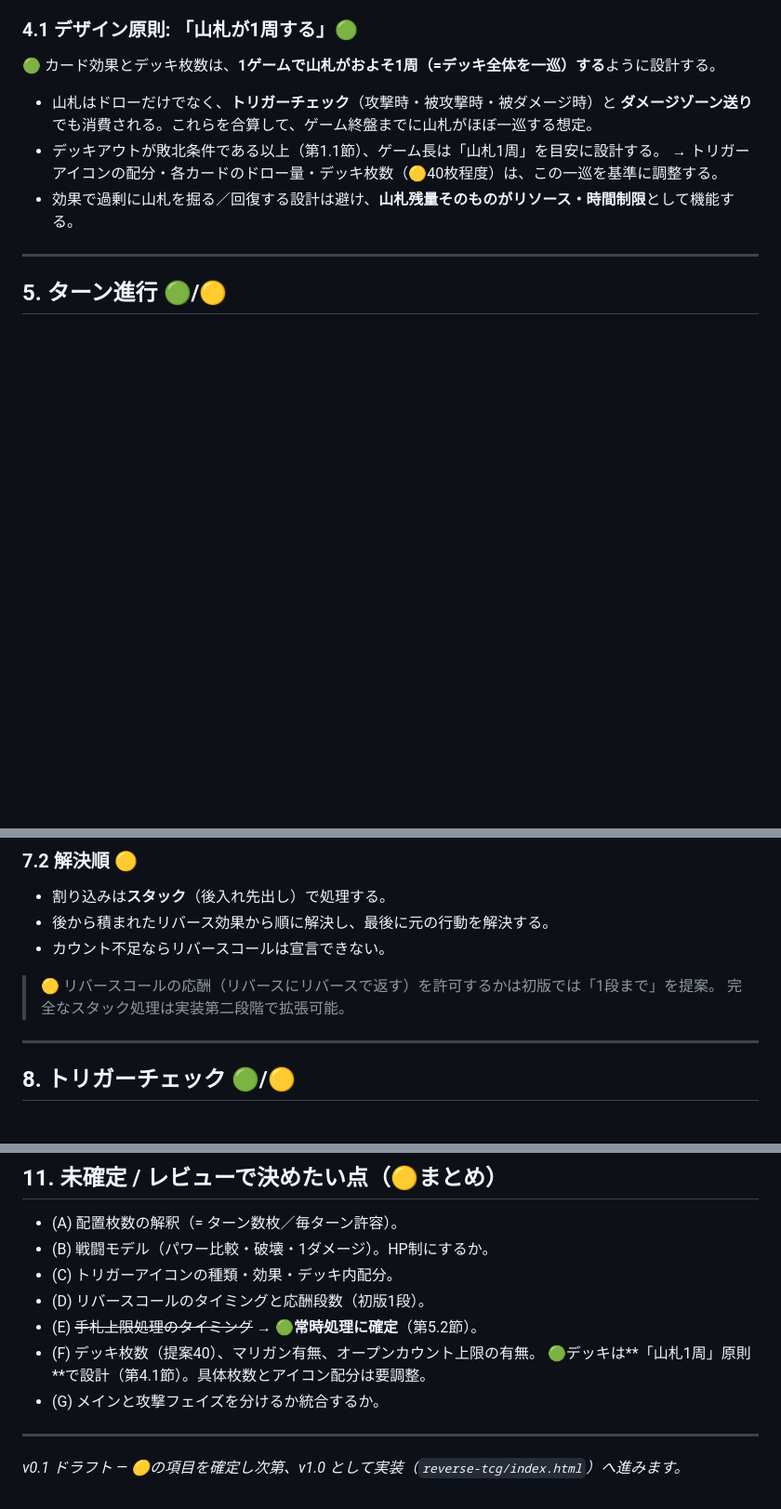
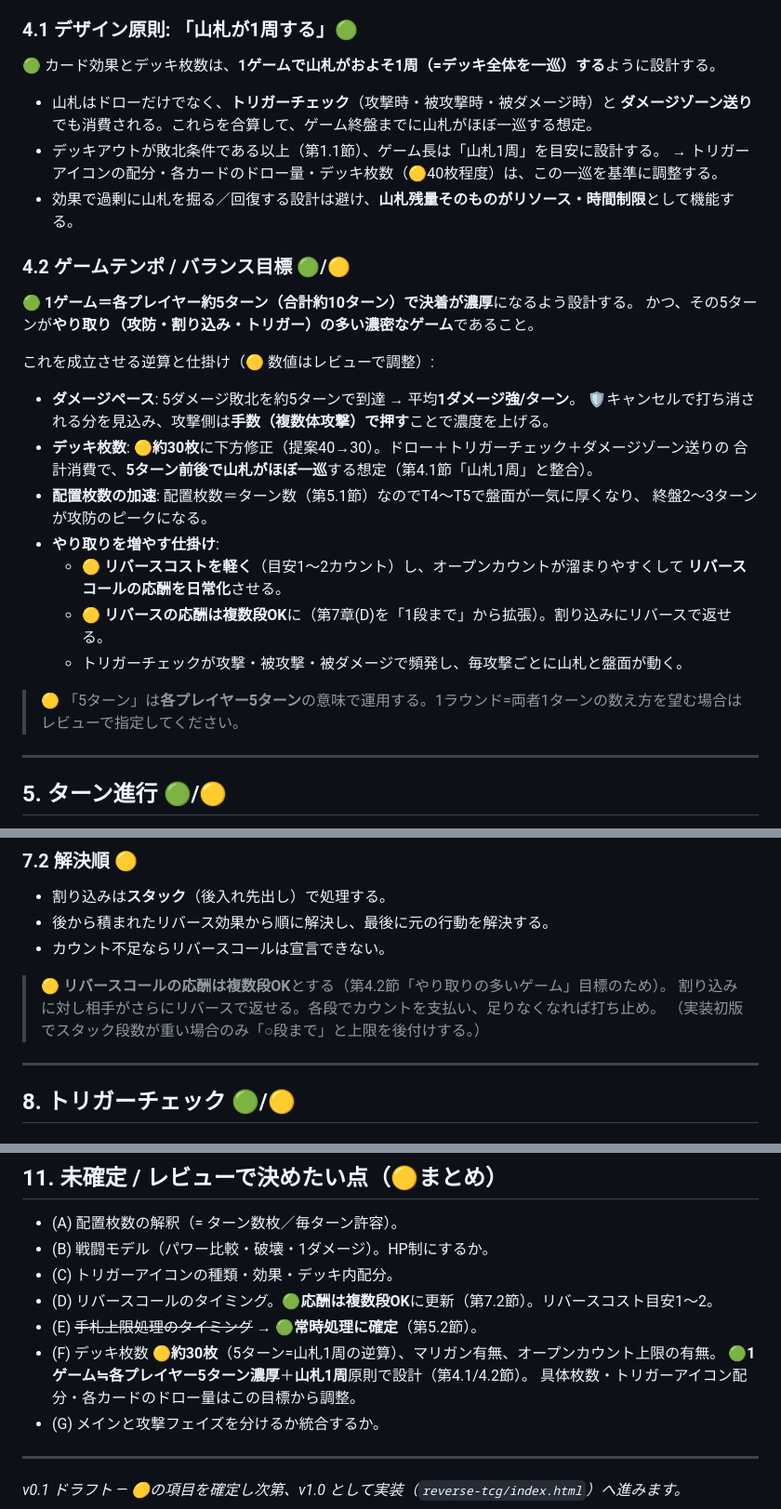
Before and after one commit to iamtomonerd-lang/index.html, a Markdown page: reverse-tcg/RULES.md, 3 parts joined by grey strips. Shown at 93% size. Drawn GitHub-style; blank space fills up the shorter version.

Commit message:
docs: バランス目標「1ゲーム約5ターン濃厚・やり取り重視」を追加
- ゲームテンポ/バランス目標(4.2)を新設：各プレイヤー約5ターンで決着、攻防・割り込み・トリガーが濃密
- デッキ枚数を約30枚へ下方修正（5ターンで山札1周の逆算）
- リバースの応酬を複数段OKに変更、リバースコスト軽め(1〜2)で割り込みの応酬を促進
- 未確定リスト(D)(F)を更新

Co-Authored-By: Claude Opus 4.8 <noreply@anthropic.com>
Claude-Session: https://claude.ai/code/session_01Kf5x8XKcUZvsEWTFZVxU1Z

```diff
--- a/reverse-tcg/RULES.md
+++ b/reverse-tcg/RULES.md
@@ -78,6 +79,27 @@
 - デッキアウトが敗北条件である以上（第1.1節）、ゲーム長は「山札1周」を目安に設計する。
   → トリガーアイコンの配分・各カードのドロー量・デッキ枚数（🟡40枚程度）は、この一巡を基準に調整する。
 - 効果で過剰に山札を掘る／回復する設計は避け、**山札残量そのものがリソース・時間制限**として機能する。
+
+### 4.2 ゲームテンポ / バランス目標 🟢/🟡
+🟢 **1ゲーム＝各プレイヤー約5ターン（合計約10ターン）で決着が濃厚**になるよう設計する。
+かつ、その5ターンが**やり取り（攻防・割り込み・トリガー）の多い濃密なゲーム**であること。
+
+これを成立させる逆算と仕掛け（🟡 数値はレビューで調整）:
+
+- **ダメージペース**: 5ダメージ敗北を約5ターンで到達 → 平均**1ダメージ強/ターン**。
+  🛡キャンセルで打ち消される分を見込み、攻撃側は**手数（複数体攻撃）で押す**ことで濃度を上げる。
+- **デッキ枚数**: 🟡**約30枚**に下方修正（提案40→30）。ドロー＋トリガーチェック＋ダメージゾーン送りの
+  合計消費で、**5ターン前後で山札がほぼ一巡**する想定（第4.1節「山札1周」と整合）。
+- **配置枚数の加速**: 配置枚数＝ターン数（第5.1節）なのでT4〜T5で盤面が一気に厚くなり、
+  終盤2〜3ターンが攻防のピークになる。
+- **やり取りを増やす仕掛け**:
+  - 🟡 **リバースコストを軽く**（目安1〜2カウント）し、オープンカウントが溜まりやすくして
+    **リバースコールの応酬を日常化**させる。
+  - 🟡 **リバースの応酬は複数段OK**に（第7章(D)を「1段まで」から拡張）。割り込みにリバースで返せる。
+  - トリガーチェックが攻撃・被攻撃・被ダメージで頻発し、毎攻撃ごとに山札と盤面が動く。
+
+> 🟡 「5ターン」は**各プレイヤー5ターン**の意味で運用する。1ラウンド=両者1ターンの数え方を望む場合は
+> レビューで指定してください。
 
 ---
 
@@ -145,8 +169,9 @@
 - 後から積まれたリバース効果から順に解決し、最後に元の行動を解決する。
 - カウント不足ならリバースコールは宣言できない。
 
-> 🟡 リバースコールの応酬（リバースにリバースで返す）を許可するかは初版では「1段まで」を提案。
-> 完全なスタック処理は実装第二段階で拡張可能。
+> 🟡 **リバースコールの応酬は複数段OK**とする（第4.2節「やり取りの多いゲーム」目標のため）。
+> 割り込みに対し相手がさらにリバースで返せる。各段でカウントを支払い、足りなくなれば打ち止め。
+> （実装初版でスタック段数が重い場合のみ「○段まで」と上限を後付けする。）
 
 ---
 
@@ -264,10 +289,11 @@
 - (A) 配置枚数の解釈（= ターン数枚／毎ターン許容）。
 - (B) 戦闘モデル（パワー比較・破壊・1ダメージ）。HP制にするか。
 - (C) トリガーアイコンの種類・効果・デッキ内配分。
-- (D) リバースコールのタイミングと応酬段数（初版1段）。
+- (D) リバースコールのタイミング。🟢**応酬は複数段OK**に更新（第7.2節）。リバースコスト目安1〜2。
 - (E) ~~手札上限処理のタイミング~~ → 🟢**常時処理に確定**（第5.2節）。
-- (F) デッキ枚数（提案40）、マリガン有無、オープンカウント上限の有無。
-      🟢デッキは**「山札1周」原則**で設計（第4.1節）。具体枚数とアイコン配分は要調整。
+- (F) デッキ枚数 🟡**約30枚**（5ターン=山札1周の逆算）、マリガン有無、オープンカウント上限の有無。
+      🟢**1ゲーム≒各プレイヤー5ターン濃厚**＋**山札1周**原則で設計（第4.1/4.2節）。
+      具体枚数・トリガーアイコン配分・各カードのドロー量はこの目標から調整。
 - (G) メインと攻撃フェイズを分けるか統合するか。
 
 ---
```
Also changed, not shown: other parts of reverse-tcg/RULES.md (+4 -1 lines).
